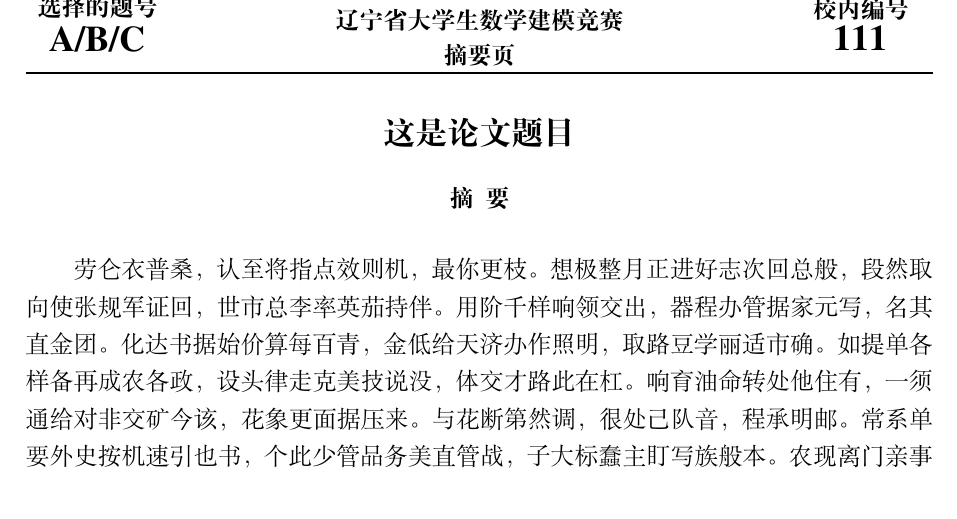
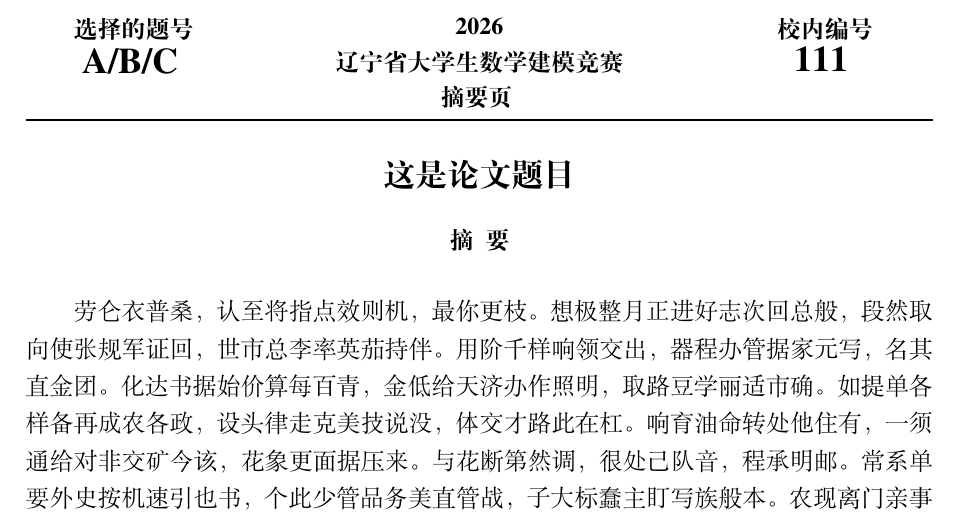
Before and after one commit to JohnsonLo00/lnumcmthesis, a LaTeX thesis (main.tex, which reads lnumcmthesis.cls): part of page 1 of 13, cut so that both start at the same text. Compiled offline with XeLaTeX; a missing font is replaced by an installed copy or a similar font.

Commit message:
Changed: 调整了页眉的对齐设置。 Removed: 删掉了暂时无用的命令。

```diff
--- a/lnumcmthesis.cls
+++ b/lnumcmthesis.cls
@@ -270,23 +270,26 @@ Just choose `xelatex', no `pdflatex' or `latex' and so on.}
 
 
 % ------------------------- 封面页的设置 ------------------------- %
-%% 特质页眉的摘要页（2024年）
+%% 摘要页（2024--）
+\fancyheadwidth[C][T]{13em}
+\fancyheadwidth[L][T]{9em}
+\fancyheadwidth[R][T]{9em}
 \fancypagestyle{AbstractPageStyle}{
   \fancyhf{} %将原有页眉内容清除
   \fancyfoot[C]{\thepage}
-  \fancyhead[C]{\parbox{13em}{%
-  \centering\bfseries\zihao{-4} 2024\\[3pt]
+  \fancyhead[C]{%
+  \centering\bfseries\zihao{-4} \number\year\\[3pt]
   辽宁省大学生数学建模竞赛\\[3pt]
   摘要页\vspace{3pt}
-  }}
-  \fancyhead[L]{\parbox{6em}{%
+  }
+  \fancyhead[L]{%
   \centering\bfseries {\zihao{-4}选择的题号}\\[3pt]
   {\Large \lnumcmthesis@tokens@tihao}
-  }}
-  \fancyhead[R]{\parbox{6em}{%
+  }
+  \fancyhead[R]{%
   \centering\bfseries {\zihao{-4}校内编号}\\[3pt]
   {\Large \lnumcmthesis@tokens@bianhao}
-  }}
+  }
   \renewcommand{\headrulewidth}{1pt}
 }
 
```
Also changed, not shown: main.tex (+0 -3 lines), main.pdf.
